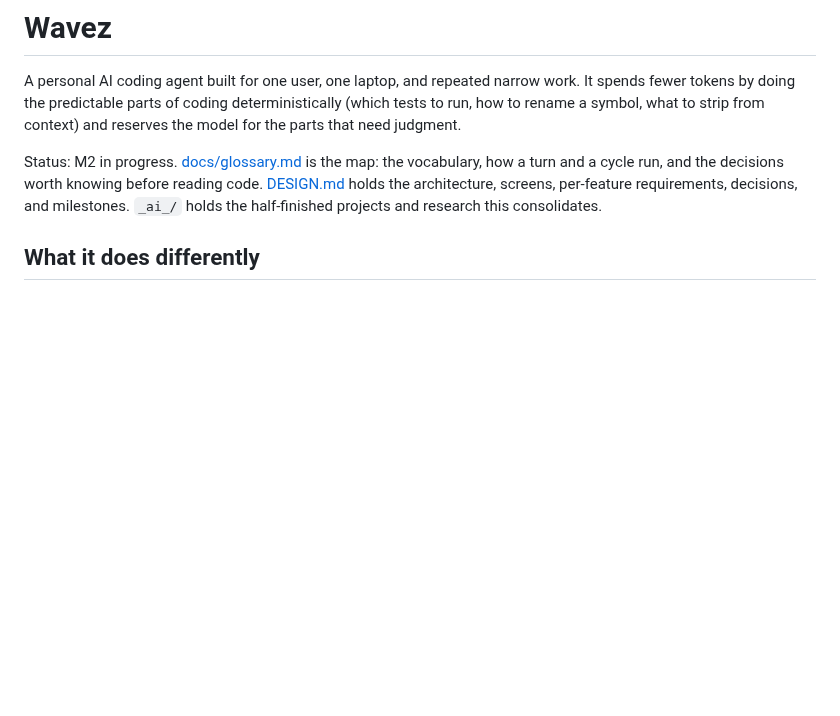
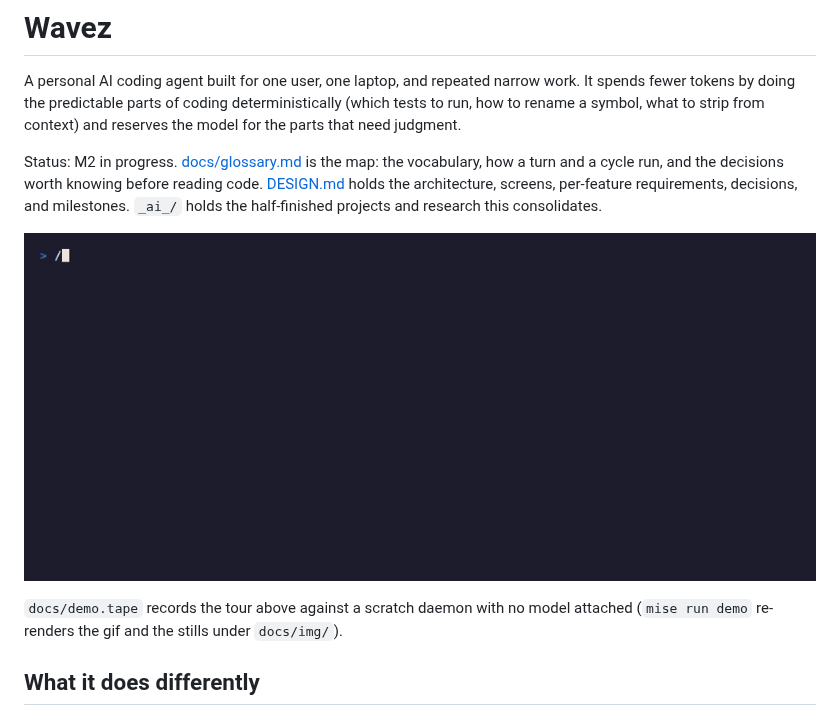
Before and after one commit to KyleKing/wavez, a Markdown page: README.md, the part around the change. Rendered like a GitHub page; pictures changed too: docs/demo.gif; blank space fills up the shorter version.

```diff
--- a/README.md
+++ b/README.md
@@ -3,6 +3,10 @@
 A personal AI coding agent built for one user, one laptop, and repeated narrow work. It spends fewer tokens by doing the predictable parts of coding deterministically (which tests to run, how to rename a symbol, what to strip from context) and reserves the model for the parts that need judgment.
 
 Status: M2 in progress. [docs/glossary.md](docs/glossary.md) is the map: the vocabulary, how a turn and a cycle run, and the decisions worth knowing before reading code. [DESIGN.md](DESIGN.md) holds the architecture, screens, per-feature requirements, decisions, and milestones. `_ai_/` holds the half-finished projects and research this consolidates.
+
+![Home, a thread, the schedule, and diagnostics in the wavez TUI](docs/demo.gif)
+
+`docs/demo.tape` records the tour above against a scratch daemon with no model attached (`mise run demo` re-renders the gif and the stills under `docs/img/`).
 
 ## What it does differently
 
```
Also changed, not shown: AGENTS.local.md (added, +31 -0 lines), DESIGN.md (+6 -5 lines), _ai_/bench/dogfood.md (+9 -0 lines), docs/img/diagnostics.png, docs/img/help.png, docs/img/home.png, docs/img/schedule.png, docs/img/thread.png, 1 other file.
